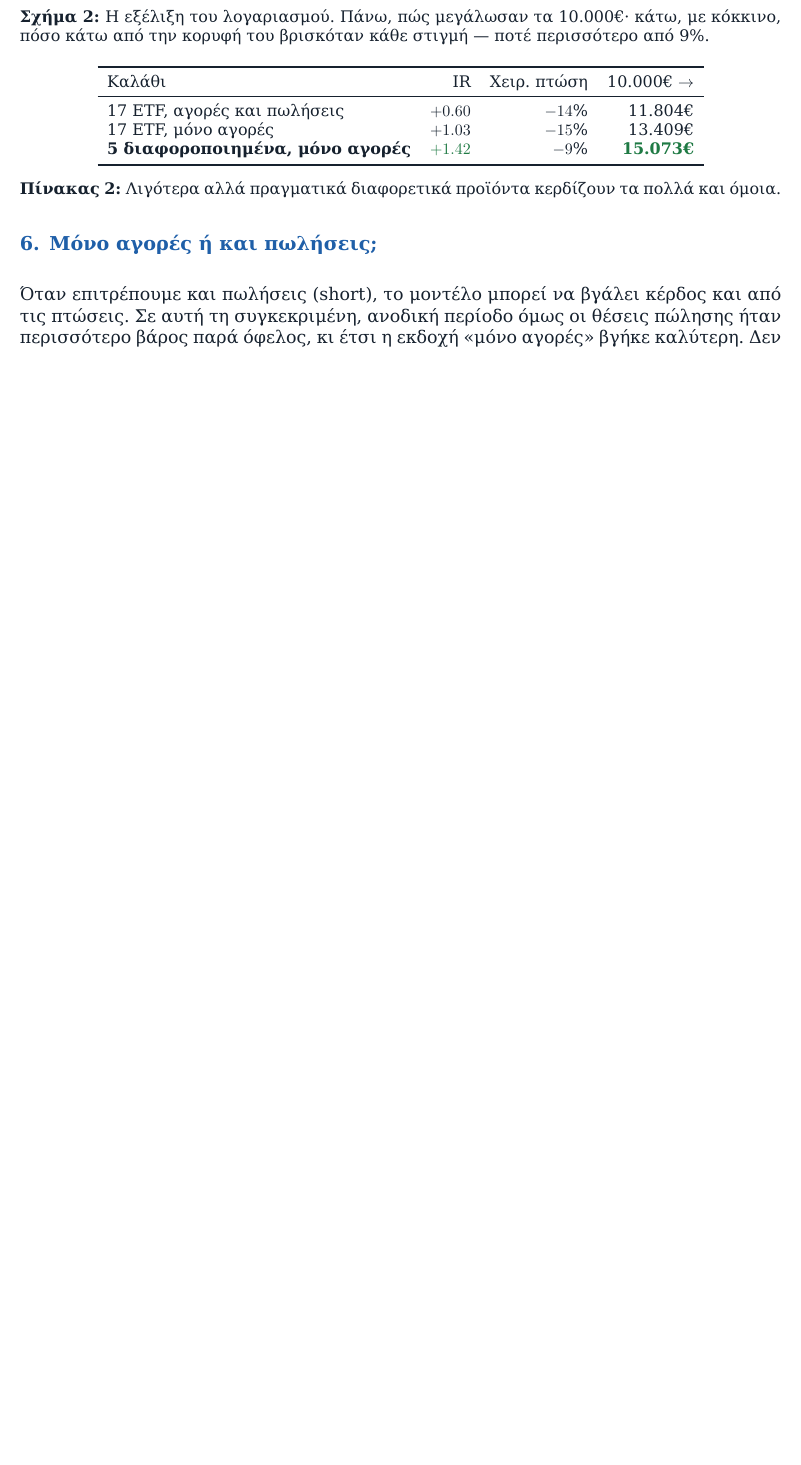
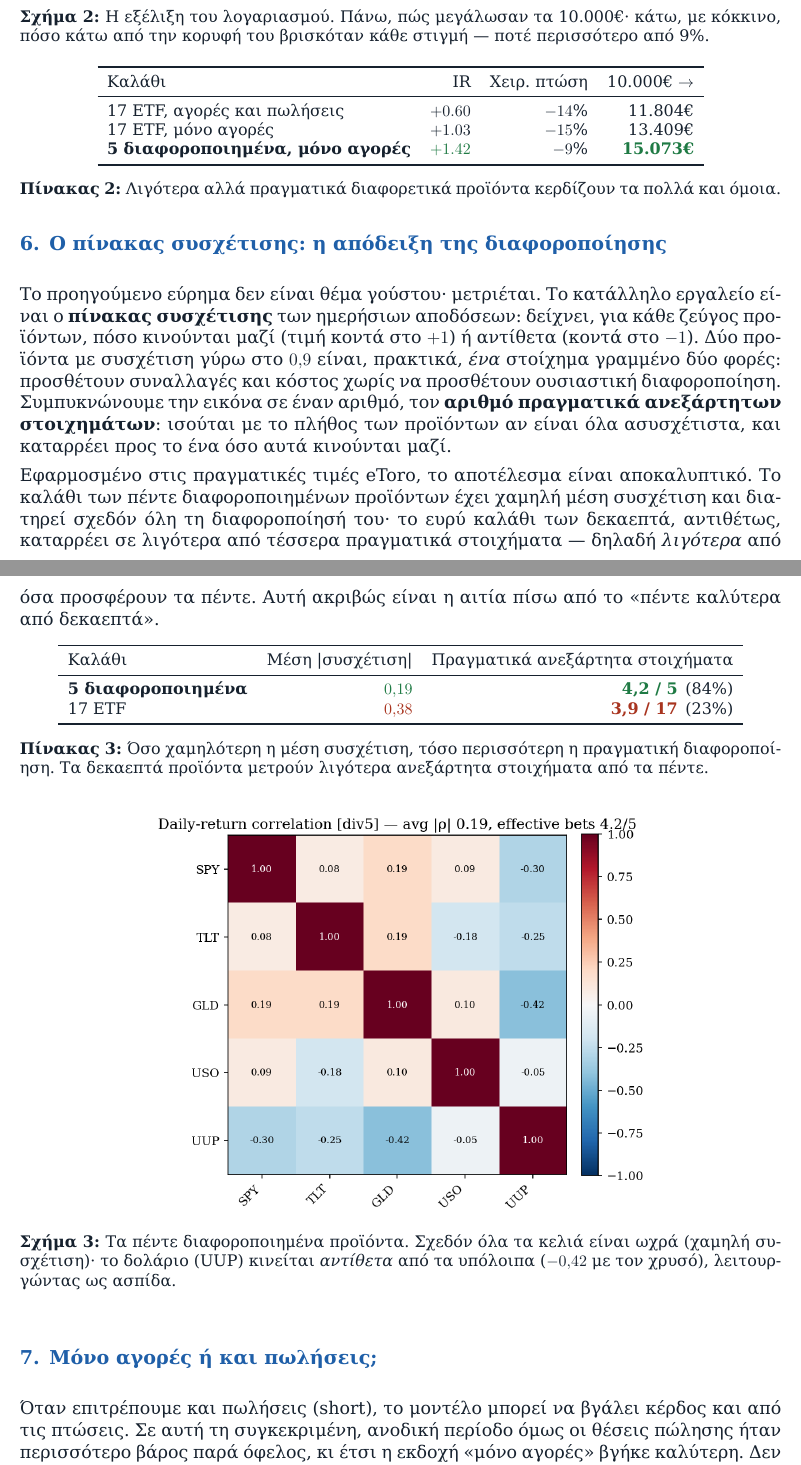
Before and after one commit to sdrakos/etoro, a LaTeX document (paper4/report_GR.tex): part of page 5 of 12 before the commit and two parts of pages 5 and 6 of 14 after it, the two joined at a grey line, cut so that both start at the same text, the shorter picture padded with empty space. Compiled offline with XeLaTeX.

Commit message:
docs(report): add correlation-matrix section (the measured proof of diversification)
New section after '5 vs 17': the daily-return correlation matrix + effective number of
independent bets, with both eToro heatmaps (div5 avg|rho| 0.19 ENB 4.2/5; etf17 avg|rho| 0.38
ENB 3.9/17). Quantifies why 5 beats 17. 14 pages, 0 overfull/0 missing.

```diff
--- a/paper4/report_GR.tex
+++ b/paper4/report_GR.tex
@@ -173,3 +173,33 @@ IR (ποιότητα) & \textcolor{good}{$+1.42$} & πάνω από 1.0 = πολ
 \caption{Λιγότερα αλλά πραγματικά διαφορετικά προϊόντα κερδίζουν τα πολλά και όμοια.}
 \end{table}
 
+\section{Ο πίνακας συσχέτισης: η απόδειξη της διαφοροποίησης}
+
+Το προηγούμενο εύρημα δεν είναι θέμα γούστου· μετριέται. Το κατάλληλο εργαλείο είναι ο
+\textbf{πίνακας συσχέτισης} των ημερήσιων αποδόσεων: δείχνει, για κάθε ζεύγος προϊόντων, πόσο κινούνται
+μαζί (τιμή κοντά στο $+1$) ή αντίθετα (κοντά στο $-1$). Δύο προϊόντα με συσχέτιση γύρω στο $0{,}9$
+είναι, πρακτικά, \emph{ένα} στοίχημα γραμμένο δύο φορές: προσθέτουν συναλλαγές και κόστος χωρίς να
+προσθέτουν ουσιαστική διαφοροποίηση. Συμπυκνώνουμε την εικόνα σε έναν αριθμό, τον \textbf{αριθμό
+πραγματικά ανεξάρτητων στοιχημάτων}: ισούται με το πλήθος των προϊόντων αν είναι όλα ασυσχέτιστα, και
+καταρρέει προς το ένα όσο αυτά κινούνται μαζί.
+
+Εφαρμοσμένο στις πραγματικές τιμές eToro, το αποτέλεσμα είναι αποκαλυπτικό. Το καλάθι των πέντε
+διαφοροποιημένων προϊόντων έχει χαμηλή μέση συσχέτιση και διατηρεί σχεδόν όλη τη διαφοροποίησή του· το
+ευρύ καλάθι των δεκαεπτά, αντιθέτως, καταρρέει σε λιγότερα από τέσσερα πραγματικά στοιχήματα --- δηλαδή
+\emph{λιγότερα} από όσα προσφέρουν τα πέντε. Αυτή ακριβώς είναι η αιτία πίσω από το «πέντε καλύτερα από
+δεκαεπτά».
+
+\begin{table}[ht]\centering\small
+\begin{tabular}{lrr}\toprule
+Καλάθι & Μέση \textbar συσχέτιση\textbar & Πραγματικά ανεξάρτητα στοιχήματα \\\midrule
+\textbf{5 διαφοροποιημένα} & \textcolor{good}{$0{,}19$} & \textcolor{good}{\textbf{4{,}2 / 5}} \,(84\%) \\
+17 ETF & \textcolor{warn}{$0{,}38$} & \textcolor{warn}{\textbf{3{,}9 / 17}} \,(23\%) \\
+\bottomrule\end{tabular}
+\caption{Όσο χαμηλότερη η μέση συσχέτιση, τόσο περισσότερη η πραγματική διαφοροποίηση. Τα δεκαεπτά
+προϊόντα μετρούν λιγότερα ανεξάρτητα στοιχήματα από τα πέντε.}
+\end{table}
+
+\begin{figure}[ht]\centering\includegraphics[width=.66\linewidth]{fig_correlation_div5.png}
+\caption{Τα πέντε διαφοροποιημένα προϊόντα. Σχεδόν όλα τα κελιά είναι ωχρά (χαμηλή συσχέτιση)· το
+δολάριο (UUP) κινείται \emph{αντίθετα} από τα υπόλοιπα ($-0{,}42$ με τον χρυσό), λειτουργώντας ως
+ασπίδα.}\end{figure}
```
Also changed, not shown: paper4/report_GR.pdf, paper4/report_GR.tex (6 more changed lines).
